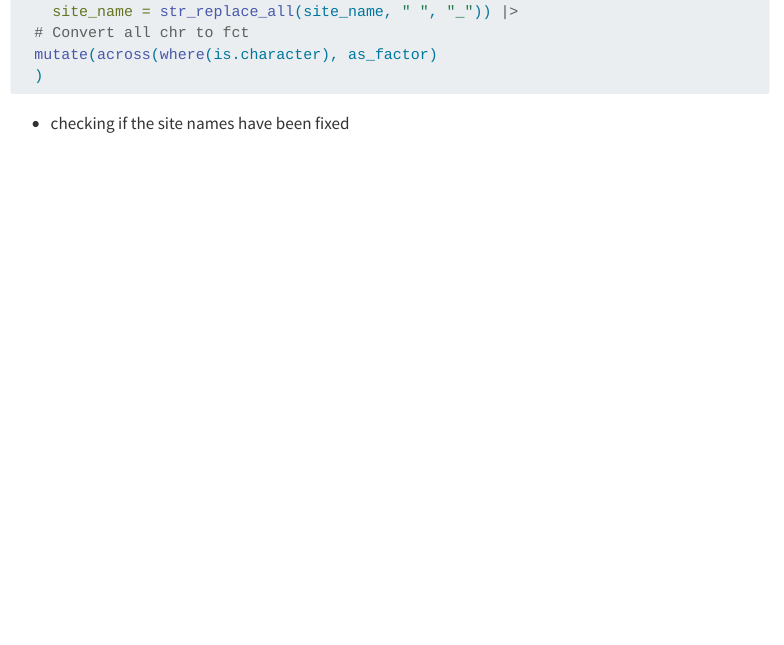
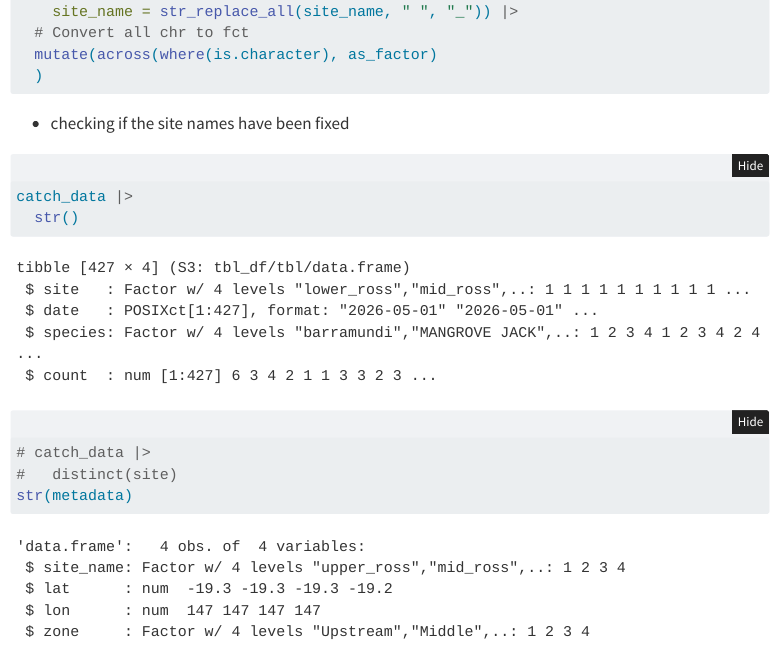
Before and after one commit to bmattapullut/Module2W2, a Quarto document (code/exercises_w2.qmd): the page in a window 1100 px wide, from 7080 px down. Rendered offline with R 4.5, knitr and Pandoc in place of Quarto, with nearby package versions; folded parts are opened; menus at the side of the page are left out.

Commit message:
checked if site name has been fixed

````diff
--- a/code/exercises_w2.qmd
+++ b/code/exercises_w2.qmd
@@ -144,3 +144,12 @@ metadata <- metadata |>
 ```
 
 - checking if the site names have been fixed
+
+```{r recheck-site-names}
+catch_data |>
+  str()
+# catch_data |>
+#   distinct(site)
+str(metadata)
+
+```
````
